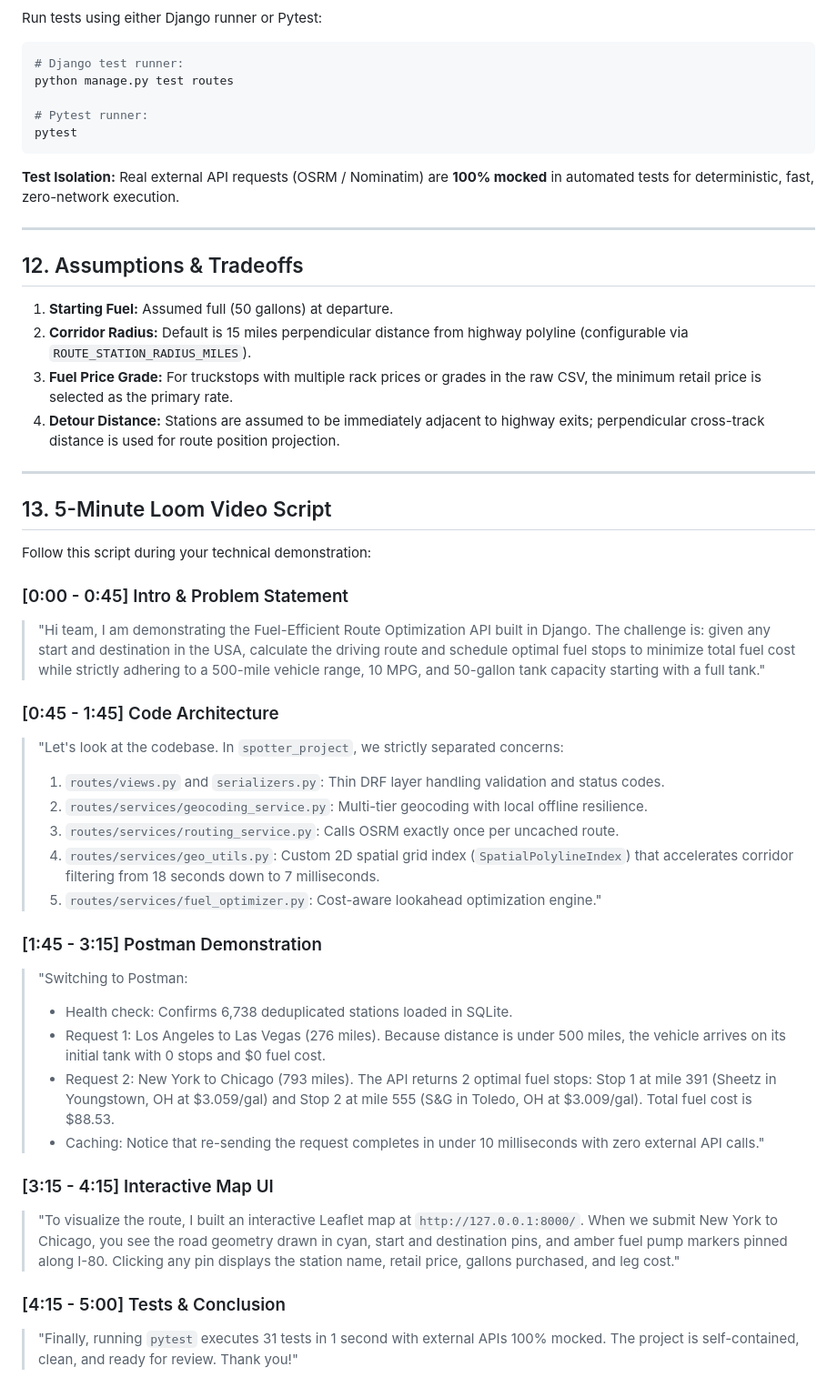
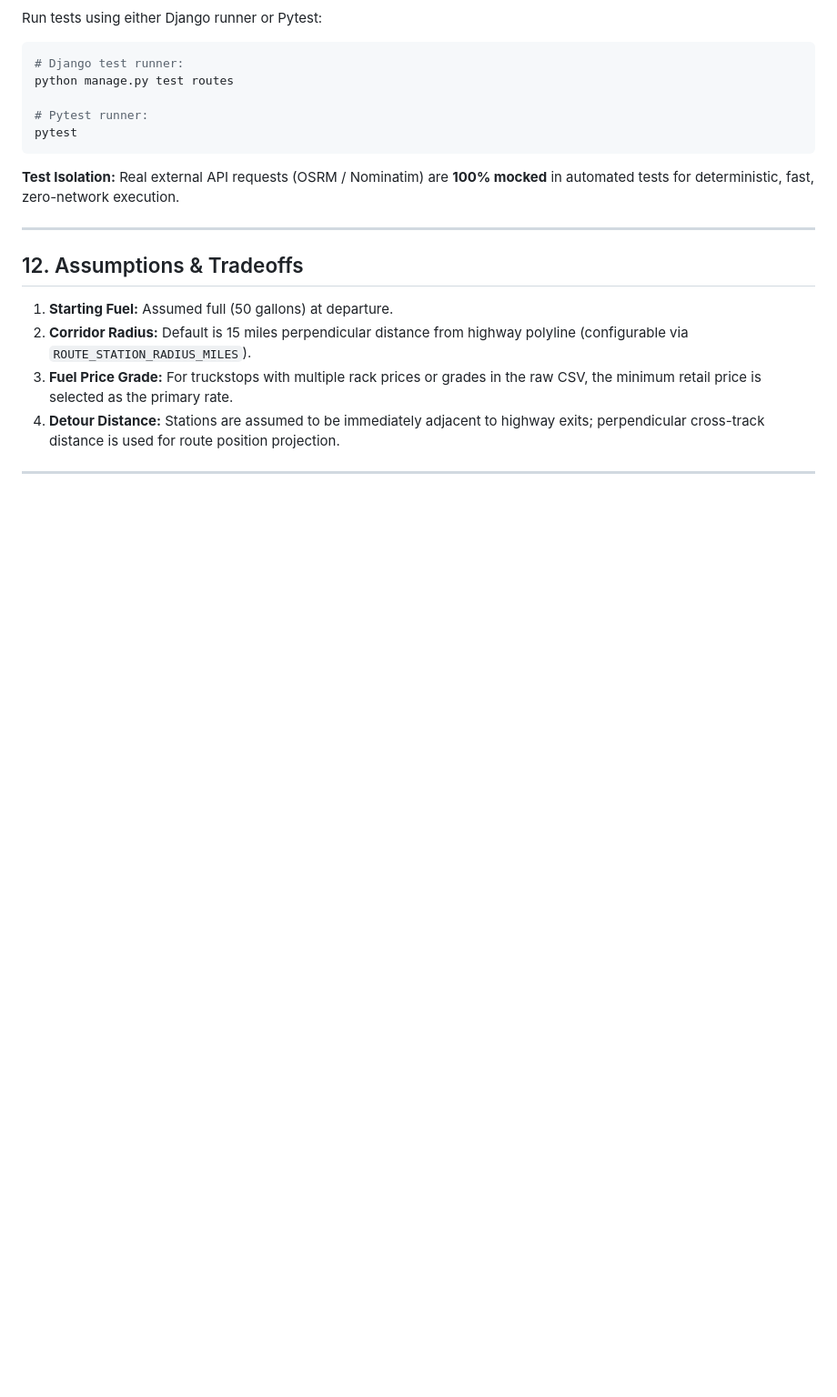
Before and after one commit to Rupendra0/spotter-fuel-route-optimizer, a Markdown page: README.md, the part around the change. Shown at 91% size. Drawn GitHub-style; blank space fills up the shorter version.

```diff
--- a/README.md
+++ b/README.md
@@ -395,31 +395,3 @@ pytest
 4. **Detour Distance:** Stations are assumed to be immediately adjacent to highway exits; perpendicular cross-track distance is used for route position projection.
 
 ---
-
-## 13. 5-Minute Loom Video Script
-
-Follow this script during your technical demonstration:
-
-### [0:00 - 0:45] Intro & Problem Statement
-> "Hi team, I am demonstrating the Fuel-Efficient Route Optimization API built in Django. The challenge is: given any start and destination in the USA, calculate the driving route and schedule optimal fuel stops to minimize total fuel cost while strictly adhering to a 500-mile vehicle range, 10 MPG, and 50-gallon tank capacity starting with a full tank."
-
-### [0:45 - 1:45] Code Architecture
-> "Let's look at the codebase. In `spotter_project`, we strictly separated concerns:
-> 1. `routes/views.py` and `serializers.py`: Thin DRF layer handling validation and status codes.
-> 2. `routes/services/geocoding_service.py`: Multi-tier geocoding with local offline resilience.
-> 3. `routes/services/routing_service.py`: Calls OSRM exactly once per uncached route.
-> 4. `routes/services/geo_utils.py`: Custom 2D spatial grid index (`SpatialPolylineIndex`) that accelerates corridor filtering from 18 seconds down to 7 milliseconds.
-> 5. `routes/services/fuel_optimizer.py`: Cost-aware lookahead optimization engine."
-
-### [1:45 - 3:15] Postman Demonstration
-> "Switching to Postman:
-> - Health check: Confirms 6,738 deduplicated stations loaded in SQLite.
-> - Request 1: Los Angeles to Las Vegas (276 miles). Because distance is under 500 miles, the vehicle arrives on its initial tank with 0 stops and $0 fuel cost.
-> - Request 2: New York to Chicago (793 miles). The API returns 2 optimal fuel stops: Stop 1 at mile 391 (Sheetz in Youngstown, OH at $3.059/gal) and Stop 2 at mile 555 (S&G in Toledo, OH at $3.009/gal). Total fuel cost is $88.53.
-> - Caching: Notice that re-sending the request completes in under 10 milliseconds with zero external API calls."
-
-### [3:15 - 4:15] Interactive Map UI
-> "To visualize the route, I built an interactive Leaflet map at `http://127.0.0.1:8000/`. When we submit New York to Chicago, you see the road geometry drawn in cyan, start and destination pins, and amber fuel pump markers pinned along I-80. Clicking any pin displays the station name, retail price, gallons purchased, and leg cost."
-
-### [4:15 - 5:00] Tests & Conclusion
-> "Finally, running `pytest` executes 31 tests in 1 second with external APIs 100% mocked. The project is self-contained, clean, and ready for review. Thank you!"
```
